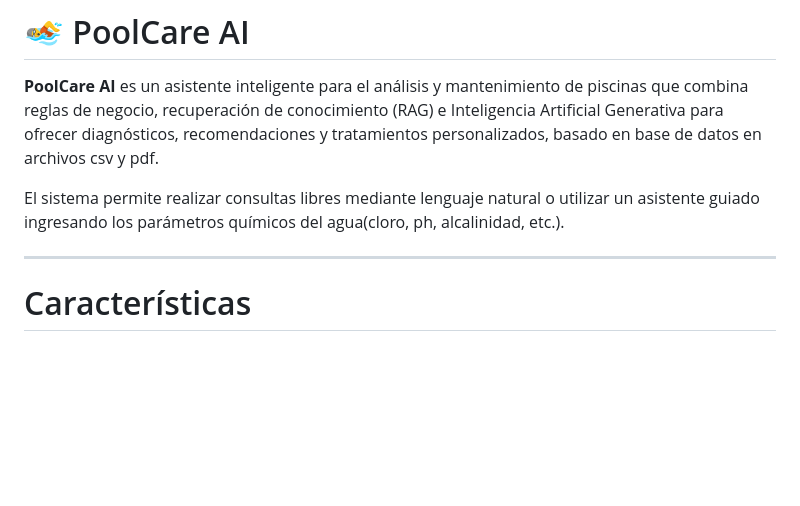
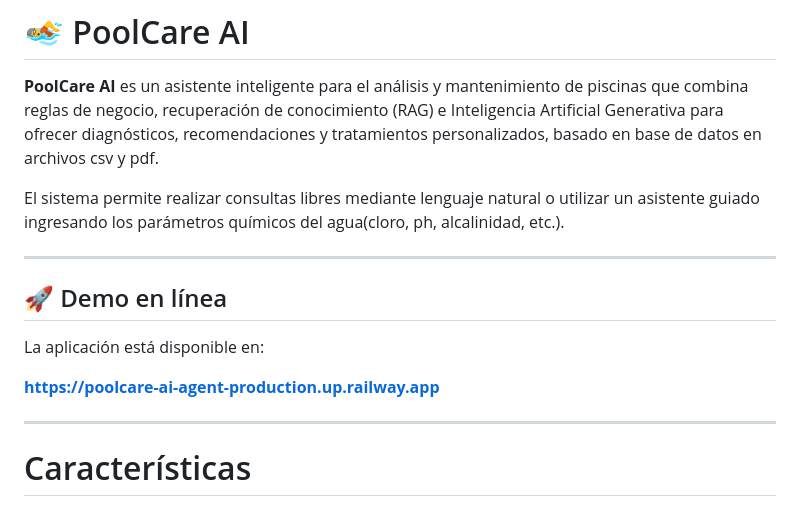
Before and after one commit to ElRichi-SA/PoolCare-AI-Agent, a Markdown page: README.md, the part around the change. GitHub-like rendering; blank space fills up the shorter version.

Commit message:
Actualizar archivo README con información sobre la demo en línea.
Se añadió el enlace a la demo en línea al archivo README.

```diff
--- a/README.md
+++ b/README.md
@@ -5,7 +5,13 @@
 El sistema permite realizar consultas libres mediante lenguaje natural o utilizar un asistente guiado ingresando los parámetros químicos del agua(cloro, ph, alcalinidad, etc.).
 
 ---
+## 🚀 Demo en línea
 
+La aplicación está disponible en:
+
+**https://poolcare-ai-agent-production.up.railway.app**
+
+---
 # Características
 
 - 🤖 Consultas inteligentes mediante IA (Google Gemini).
```
